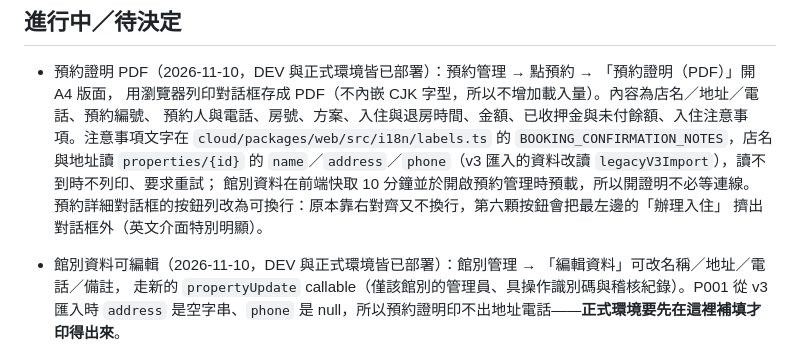
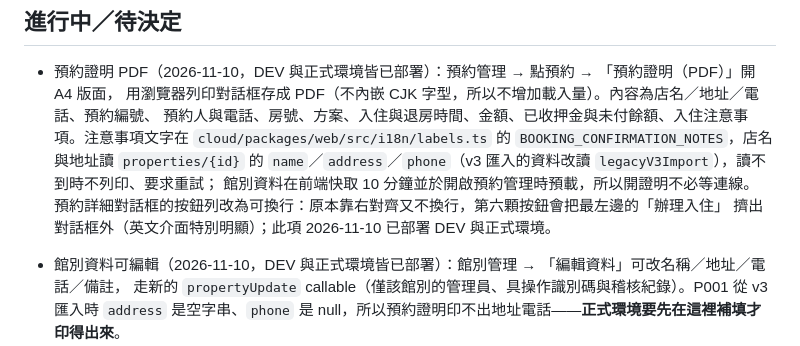
Before and after one commit to Darzen-King/BINI-transient-sys, a Markdown page: CLAUDE.md, the part around the change. GitHub-like rendering.

Commit message:
docs: record the PROD deployment of the dialog action fix
Co-Authored-By: Claude Opus 5 <noreply@anthropic.com>

```diff
--- a/CLAUDE.md
+++ b/CLAUDE.md
@@ -62,7 +62,7 @@ npm run deploy:dev:hosting       # DEV 不需確認碼
   的 `name`／`address`／`phone`（v3 匯入的資料改讀 `legacyV3Import`），讀不到時不列印、要求重試；
   館別資料在前端快取 10 分鐘並於開啟預約管理時預載，所以開證明不必等連線。
   預約詳細對話框的按鈕列改為可換行：原本靠右對齊又不換行，第六顆按鈕會把最左邊的「辦理入住」
-  擠出對話框外（英文介面特別明顯）。
+  擠出對話框外（英文介面特別明顯）；此項 2026-11-10 已部署 DEV 與正式環境。
 - 館別資料可編輯（2026-11-10，DEV 與正式環境皆已部署）：館別管理 → 「編輯資料」可改名稱／地址／電話／備註，
   走新的 `propertyUpdate` callable（僅該館別的管理員、具操作識別碼與稽核紀錄）。P001 從 v3 匯入時
   `address` 是空字串、`phone` 是 null，所以預約證明印不出地址電話——**正式環境要先在這裡補填才印得出來**。
```
